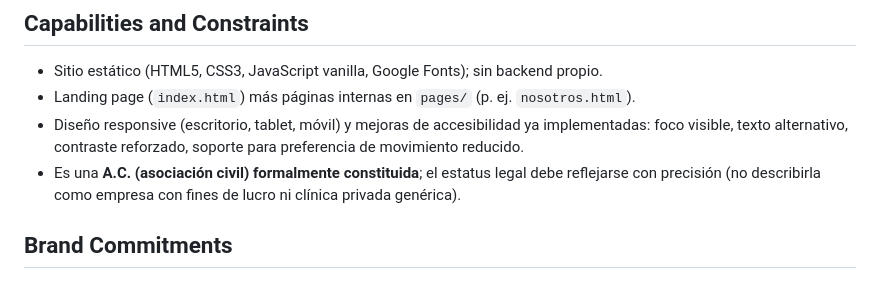
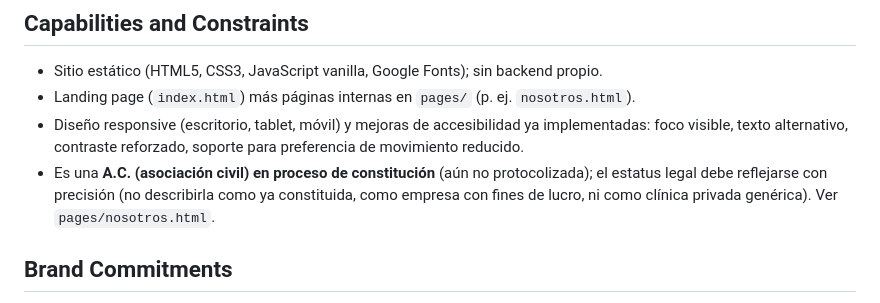
Before and after one commit to JoelReyesRivera/AguilaDorada-WebPlatform, a Markdown page: PRODUCT.md, the part around the change. Rendered like a GitHub page.

Commit message:
Corregir PRODUCT.md: la A.C. sigue en proceso de constitución
PRODUCT.md decía "formalmente constituida", lo cual contradice el resto
del sitio (nosotros.html, privacidad.html, voluntariado.html) y lo que
confirmó la asociación: la constitución sigue en trámite. Ver memoria
[[estatus-legal-y-privacidad]].

Co-Authored-By: Claude Sonnet 5 <noreply@anthropic.com>

```diff
--- a/PRODUCT.md
+++ b/PRODUCT.md
@@ -34,7 +34,7 @@ El diferenciador central es la **accesibilidad económica real**: el costo de la
 - Sitio estático (HTML5, CSS3, JavaScript vanilla, Google Fonts); sin backend propio.
 - Landing page (`index.html`) más páginas internas en `pages/` (p. ej. `nosotros.html`).
 - Diseño responsive (escritorio, tablet, móvil) y mejoras de accesibilidad ya implementadas: foco visible, texto alternativo, contraste reforzado, soporte para preferencia de movimiento reducido.
-- Es una **A.C. (asociación civil) formalmente constituida**; el estatus legal debe reflejarse con precisión (no describirla como empresa con fines de lucro ni clínica privada genérica).
+- Es una **A.C. (asociación civil) en proceso de constitución** (aún no protocolizada); el estatus legal debe reflejarse con precisión (no describirla como ya constituida, como empresa con fines de lucro, ni como clínica privada genérica). Ver `pages/nosotros.html`.
 
 ## Brand Commitments
 
```
